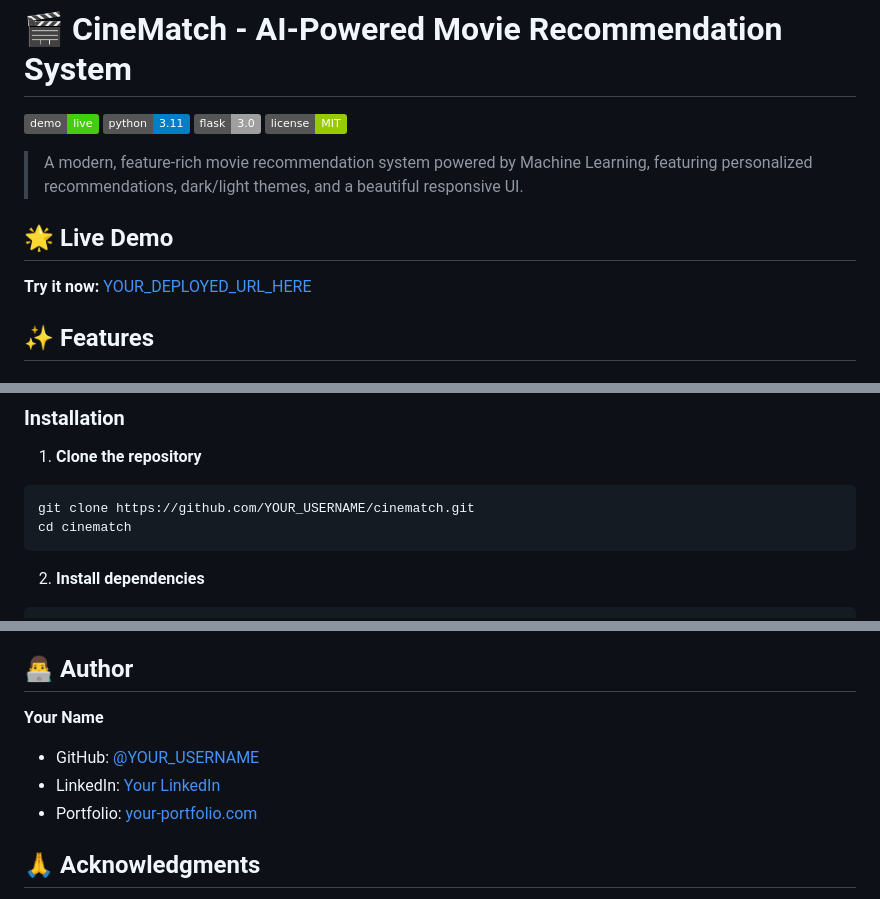
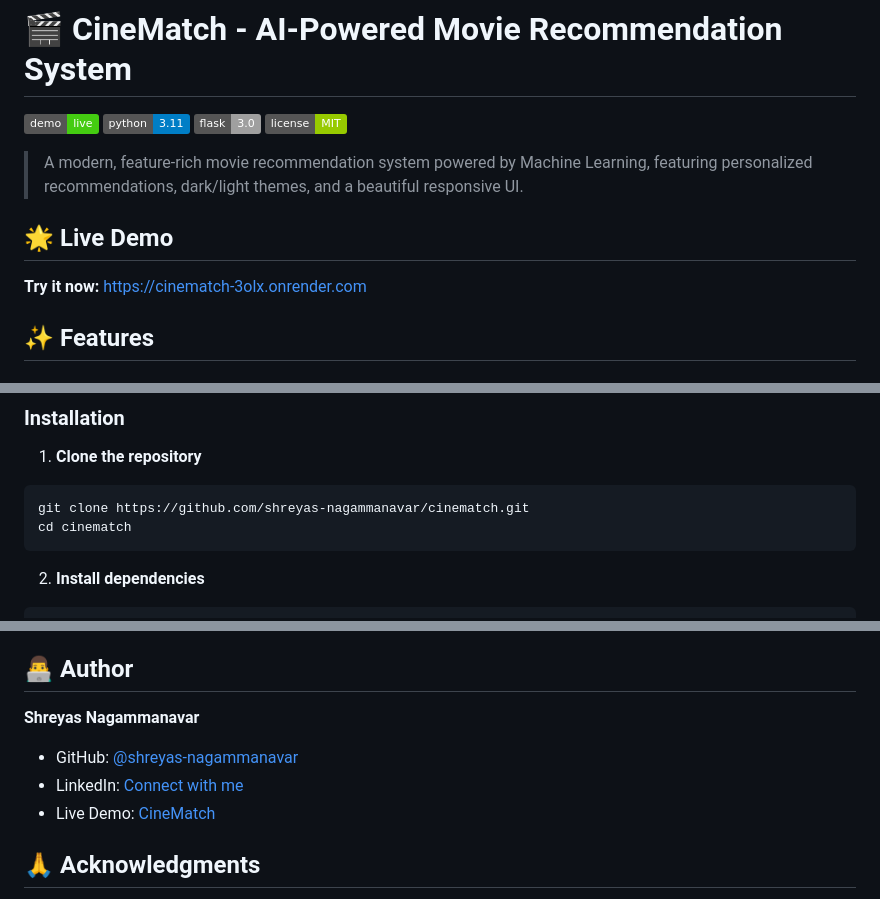
Before and after one commit to shreyas-nagammanavar/cinematch, a Markdown page: README.md, 3 parts joined by grey strips. Rendered like a GitHub page; badges without logos.

Commit message:
Add live demo link

````diff
--- a/README.md
+++ b/README.md
@@ -9,7 +9,7 @@
 
 ## 🌟 Live Demo
 
-**Try it now:** [YOUR_DEPLOYED_URL_HERE](#)
+**Try it now:** [https://cinematch-3olx.onrender.com](https://cinematch-3olx.onrender.com)
 
 ## ✨ Features
 
@@ -46,7 +46,7 @@
 
 1. **Clone the repository**
 ```bash
-git clone https://github.com/YOUR_USERNAME/cinematch.git
+git clone https://github.com/shreyas-nagammanavar/cinematch.git
 cd cinematch
 ```
 
@@ -208,10 +208,10 @@ This project is licensed under the MIT License - see the [LICENSE](LICENSE) file
 
 ## 👨‍💻 Author
 
-**Your Name**
-- GitHub: [@YOUR_USERNAME](https://github.com/YOUR_USERNAME)
-- LinkedIn: [Your LinkedIn](https://linkedin.com/in/YOUR_PROFILE)
-- Portfolio: [your-portfolio.com](https://your-portfolio.com)
+**Shreyas Nagammanavar**
+- GitHub: [@shreyas-nagammanavar](https://github.com/shreyas-nagammanavar)
+- LinkedIn: [Connect with me](https://linkedin.com/in/shreyas-nagammanavar)
+- Live Demo: [CineMatch](https://cinematch-3olx.onrender.com)
 
 ## 🙏 Acknowledgments
 
````
Also changed, not shown: other parts of README.md (+1 -1 lines).
